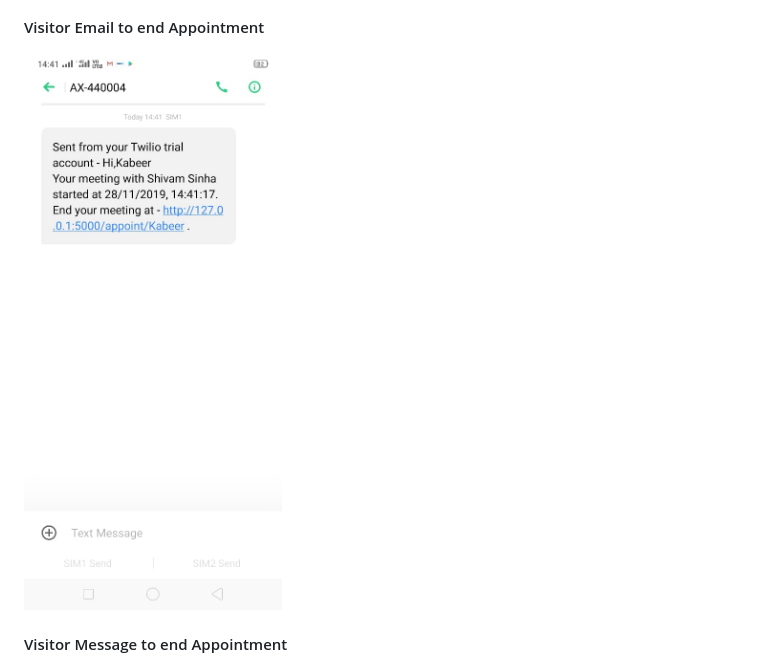
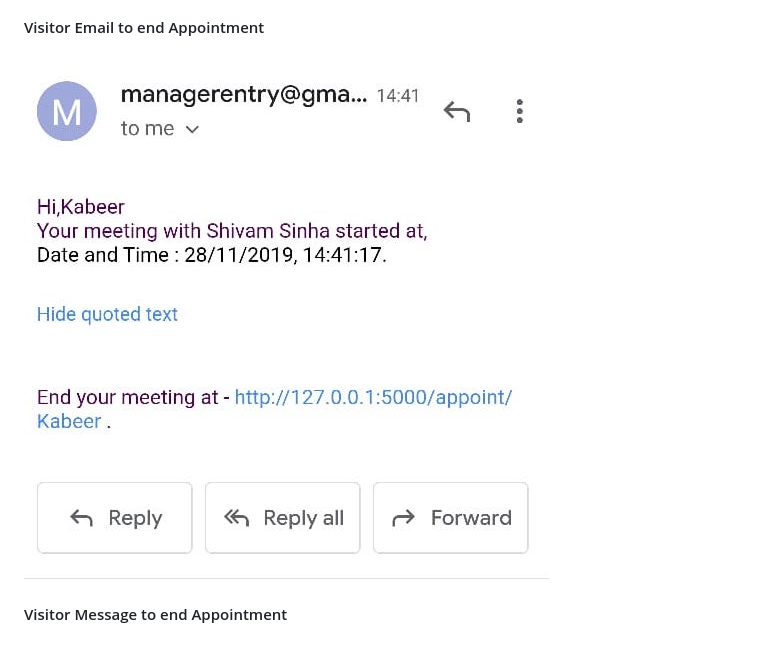
Before and after one commit to shivam212/entry-management-software, a Markdown page: README.md, the part around the change. GitHub-like rendering; pictures changed too: images/visitendmail.jpeg (added).

Commit message:
almost done with the documentation

```diff
--- a/README.md
+++ b/README.md
@@ -27,7 +27,7 @@ This triggers an email & text to the host informing him of the appointment, also
 
 #### Visitor Email to end Appointment
 
-![alt text](images/visitmsg.jpeg)
+![alt text](images/visitendmail.jpeg)
 
 #### Visitor Message to end Appointment
 
```
